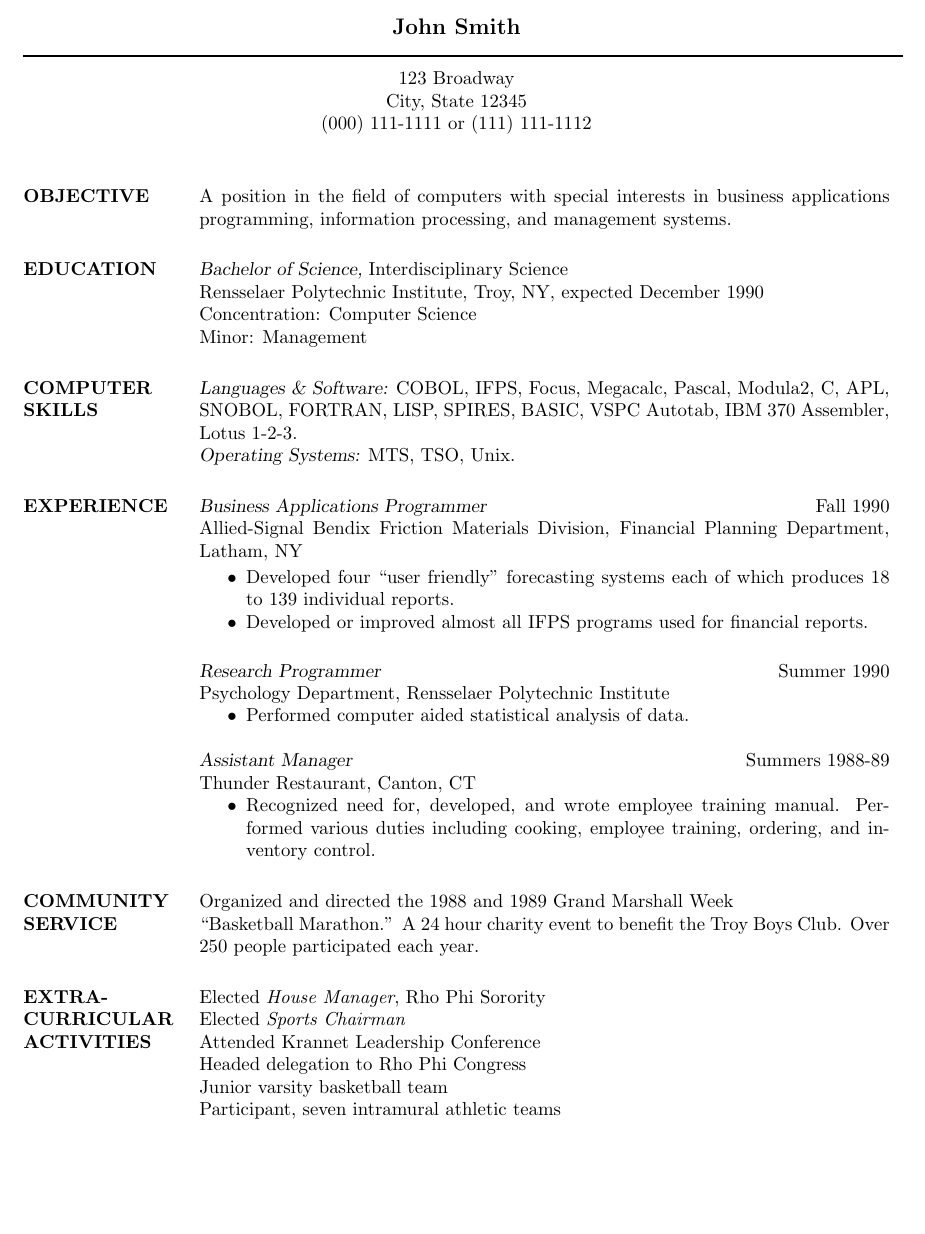
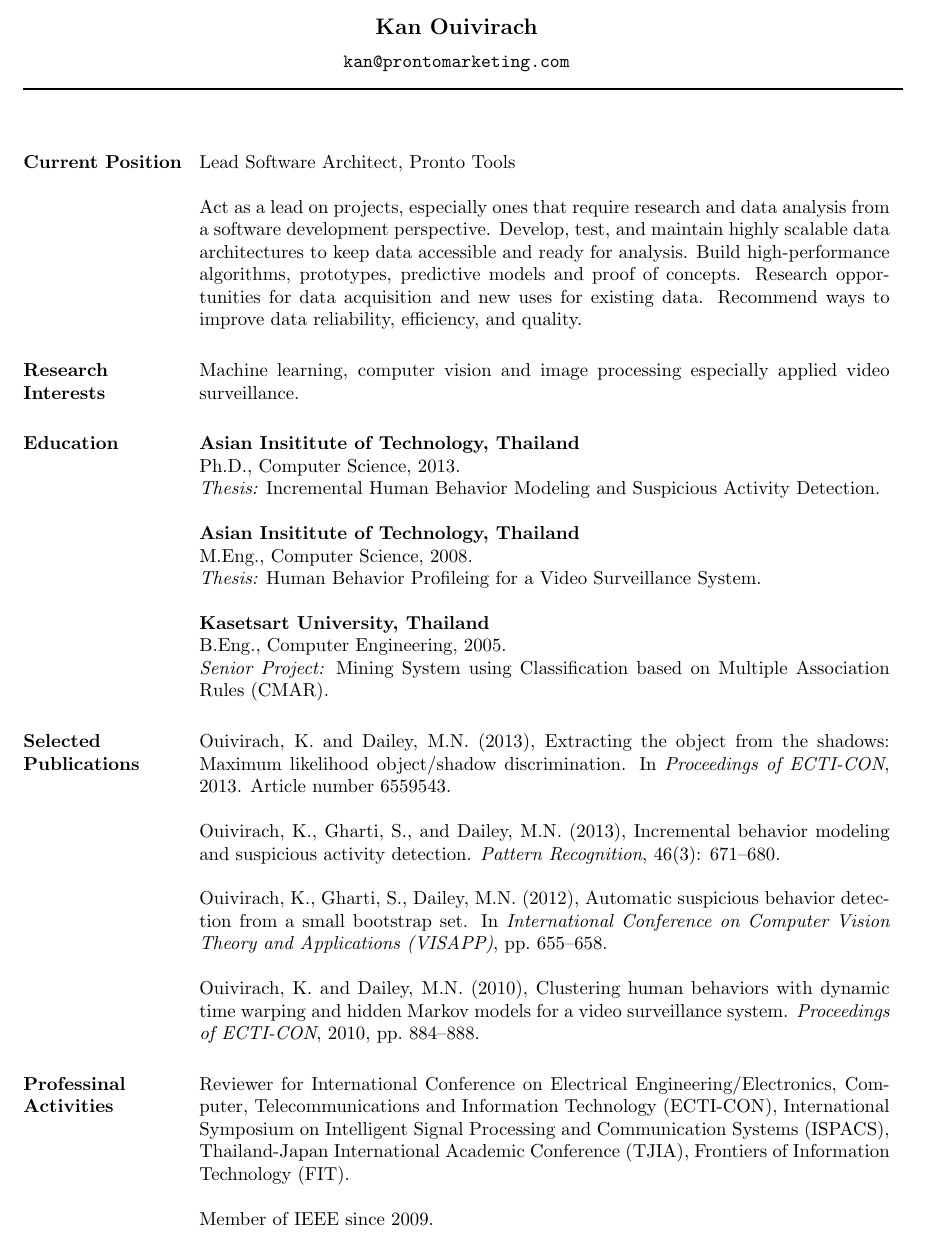
Before and after one commit to zkan/vitae, a LaTeX CV (vitae.tex): part of the page, cut at the place of the change, the shorter picture padded with empty space. Compiled offline with pdfLaTeX.

Commit message:
Revise vitae :bear:

```diff
--- a/vitae.tex
+++ b/vitae.tex
@@ -29,3 +4,7 @@
 
 \begin{document}
 
+\moveleft.5\hoffset\centerline{\large\bf Kan Ouivirach}
+\vspace{2mm}
+\moveleft.5\hoffset\centerline{{\tt kan@prontomarketing.com}}
+\moveleft\hoffset\vbox{\hrule width\resumewidth height 1pt}\smallskip
@@ -35,94 +11,73 @@
 
-\moveleft.5\hoffset\centerline{\large\bf John Smith} % Your name at the top
-
-\moveleft\hoffset\vbox{\hrule width\resumewidth height 1pt}\smallskip % Horizontal line after name; adjust line thickness by changing the '1pt'
-
-\moveleft.5\hoffset\centerline{123 Broadway} % Your address
-\moveleft.5\hoffset\centerline{City, State 12345}
-\moveleft.5\hoffset\centerline{(000) 111-1111 or (111) 111-1112}
-
-%----------------------------------------------------------------------------------------
+%\moveleft.5\hoffset\centerline{Pronto Group Ltd. (Headquarters)}
+%\moveleft.5\hoffset\centerline{15 Rajanakarn Bldg., $3^{rd}$, $6^{th}$, and
+%$7^{th}$ Fl.,}
+%\moveleft.5\hoffset\centerline{Soi Pradipat 17, Pradipat Rd., Samsennai,}
+%\moveleft.5\hoffset\centerline{Phayathai, Bangkok 10400}
+%\moveleft.5\hoffset\centerline{+66-2-278-4319}
 
 \begin{resume}
 
-%----------------------------------------------------------------------------------------
-%	OBJECTIVE SECTION
-%----------------------------------------------------------------------------------------
+\section{Current Position}
 
-\section{OBJECTIVE}
+Lead Software Architect, Pronto Tools
 
-A position in the field of computers with special interests in business applications programming, information processing, and management systems.
+Act as a lead on projects, especially ones that require research and data
+analysis from a software development perspective. Develop, test, and maintain
+highly scalable data architectures to keep data accessible and ready for
+analysis. Build high-performance algorithms, prototypes, predictive models and
+proof of concepts. Research opportunities for data acquisition and new uses for
+existing data. Recommend ways to improve data reliability, efficiency, and
+quality.
 
-%----------------------------------------------------------------------------------------
-%	EDUCATION SECTION
-%----------------------------------------------------------------------------------------
+\section{Research \\ Interests}
 
-\section{EDUCATION}
+Machine learning, computer vision and image processing especially applied video
+surveillance.
 
-{\sl Bachelor of Science,} Interdisciplinary Science \\
-Rensselaer Polytechnic Institute, Troy, NY, expected December 1990 \\
-Concentration: Computer Science \\
-Minor: Management
+\section{Education}
 
-%----------------------------------------------------------------------------------------
-%	COMPUTER SKILLS SECTION
-%----------------------------------------------------------------------------------------
+{\bf Asian Insititute of Technology, Thailand} \\
+Ph.D., Computer Science, 2013. \\
+{\it Thesis:} Incremental Human Behavior Modeling and Suspicious Activity
+Detection.
 
-\section{COMPUTER \\ SKILLS}
+{\bf Asian Insititute of Technology, Thailand} \\
+M.Eng., Computer Science, 2008. \\
+{\it Thesis:} Human Behavior Profileing for a Video Surveillance System.
 
-{\sl Languages \& Software:}
-COBOL, IFPS, Focus, Megacalc, Pascal, Modula2, C, APL, SNOBOL, FORTRAN, LISP, SPIRES, BASIC, VSPC Autotab, IBM 370 Assembler, Lotus 1-2-3. \\
-{\sl Operating Systems:} MTS, TSO, Unix.
+{\bf Kasetsart University, Thailand} \\
+B.Eng., Computer Engineering, 2005. \\
+{\it Senior Project:} Mining System using Classification based on Multiple
+Association Rules (CMAR).
 
-%----------------------------------------------------------------------------------------
-%	PROFESSIONAL EXPERIENCE SECTION
-%----------------------------------------------------------------------------------------
+\section{Selected \\ Publications}
 
-\section{EXPERIENCE}
+Ouivirach, K.\ and Dailey, M.N.\ (2013), Extracting the object from the shadows:
+Maximum likelihood object/shadow discrimination. In {\it Proceedings of
+ECTI-CON}, 2013. Article number 6559543.
 
-{\sl Business Applications Programmer} \hfill Fall 1990 \\
-Allied-Signal Bendix Friction Materials Division, Financial Planning Department, Latham, NY
+Ouivirach, K., Gharti, S., and Dailey, M.N.\ (2013), Incremental behavior
+modeling  and suspicious activity detection. {\it Pattern Recognition}, 46(3):
+671--680.
 
-\begin{itemize} \itemsep -2pt % Reduce space between items
-\item Developed four ``user friendly" forecasting systems each of which produces 18 to 139 individual reports.
-\item Developed or improved almost all IFPS programs used for financial reports.
-\end{itemize}
+Ouivirach, K., Gharti, S., Dailey, M.N.\ (2012), Automatic suspicious behavior
+detection from a small bootstrap set. In {\it International Conference on
+Computer Vision Theory and Applications (VISAPP)}, pp.\ 655--658.
 
-{\sl Research Programmer} \hfill Summer 1990 \\
-Psychology Department, Rensselaer Polytechnic Institute
-\begin{itemize}
-\item Performed computer aided statistical analysis of data.
-\end{itemize}
+Ouivirach, K.\ and Dailey, M.N.\ (2010), Clustering human behaviors with
+dynamic time warping and hidden Markov models for a video surveillance system.
+{\it Proceedings of ECTI-CON}, 2010, pp.\ 884--888.
 
-{\sl Assistant Manager} \hfill Summers 1988-89 \\
-Thunder Restaurant, Canton, CT
-\begin{itemize}
-\item Recognized need for, developed, and wrote employee training manual. Performed various duties including cooking, employee training, ordering, and inventory control.
-\end{itemize}
+\section{Professinal \\ Activities}
 
-%----------------------------------------------------------------------------------------
-%	COMMUNITY SERVICE SECTION
-%----------------------------------------------------------------------------------------
+Reviewer for International Conference on Electrical Engineering/Electronics,
+Computer, Telecommunications and Information Technology (ECTI-CON),
+International Symposium on Intelligent Signal Processing and Communication
+Systems (ISPACS), Thailand-Japan International Academic Conference (TJIA),
+Frontiers of Information Technology (FIT).
 
-\section{COMMUNITY \\ SERVICE}
-
-Organized and directed the 1988 and 1989 Grand Marshall Week \\
-``Basketball Marathon.'' A 24 hour charity event to benefit the Troy Boys Club. Over 250 people participated each year.
-
-%----------------------------------------------------------------------------------------
-%	EXTRA-CURRICULAR ACTIVITIES SECTION
-%----------------------------------------------------------------------------------------
-
-\section{EXTRA-CURRICULAR \\ ACTIVITIES}
-
-Elected {\it House Manager}, Rho Phi Sorority \\
-Elected {\it Sports Chairman} \\
-Attended Krannet Leadership Conference \\
-Headed delegation to Rho Phi Congress \\
-Junior varsity basketball team \\
-Participant, seven intramural athletic teams
-
-%----------------------------------------------------------------------------------------
+Member of IEEE since 2009.
 
 \end{resume}
 \end{document}
```
Also changed, not shown: vitae.pdf, vitae.tex (34 more changed lines).
